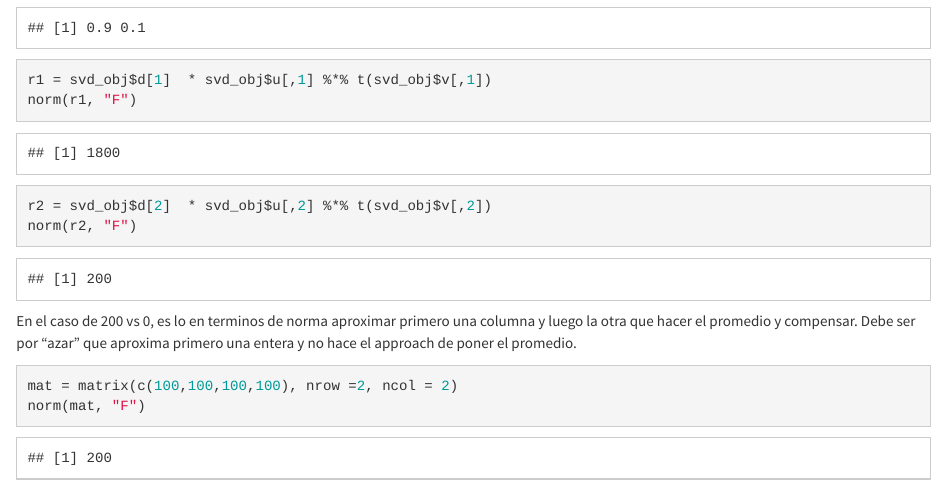
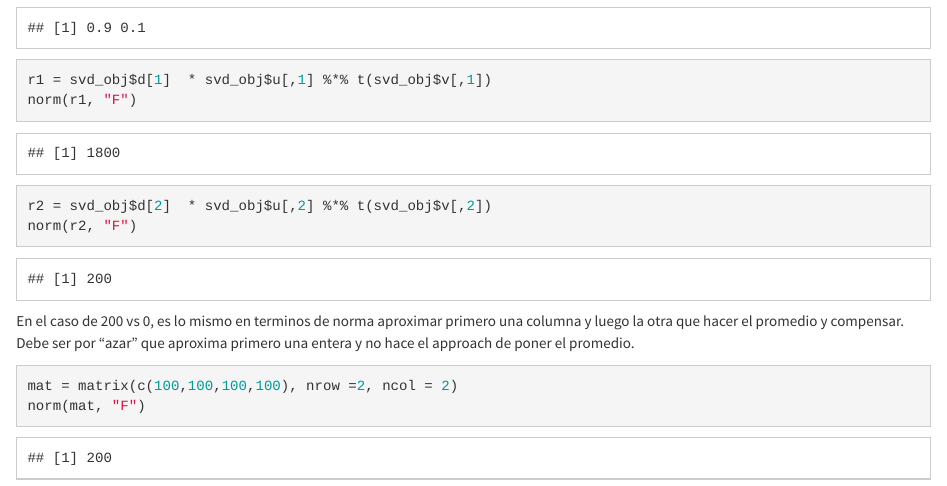
Before and after one commit to ftvalentini/misc-notebooks, an R Markdown document (svd.Rmd): the page in a window 1100 px wide, from 14020 px down. Rendered offline with R 4.5, knitr and Pandoc, with nearby package versions.

Commit message:
missing word

````diff
--- a/svd.Rmd
+++ b/svd.Rmd
@@ -377,7 +377,7 @@ r2 = svd_obj$d[2]  * svd_obj$u[,2] %*% t(svd_obj$v[,2])
 norm(r2, "F")
 ```
 
-En el caso de 200 vs 0, es lo en terminos de norma aproximar primero una columna y luego la otra que hacer el promedio y compensar. Debe ser por "azar" que aproxima primero una entera y no hace el approach de poner el promedio.
+En el caso de 200 vs 0, es lo mismo en terminos de norma aproximar primero una columna y luego la otra que hacer el promedio y compensar. Debe ser por "azar" que aproxima primero una entera y no hace el approach de poner el promedio.
 
 ```{r}
 mat = matrix(c(100,100,100,100), nrow =2, ncol = 2)
````
